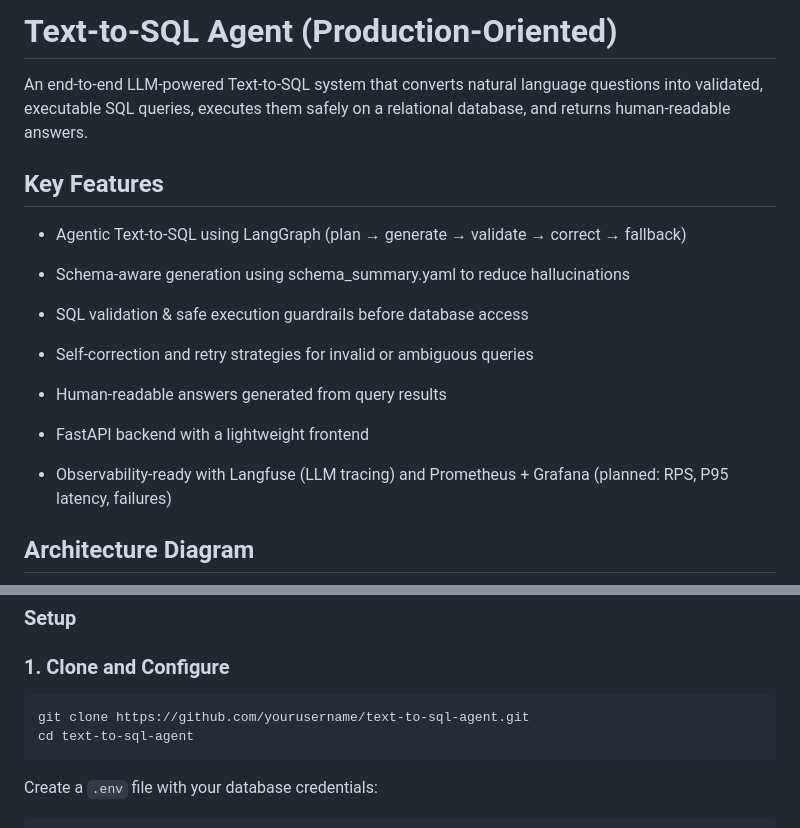
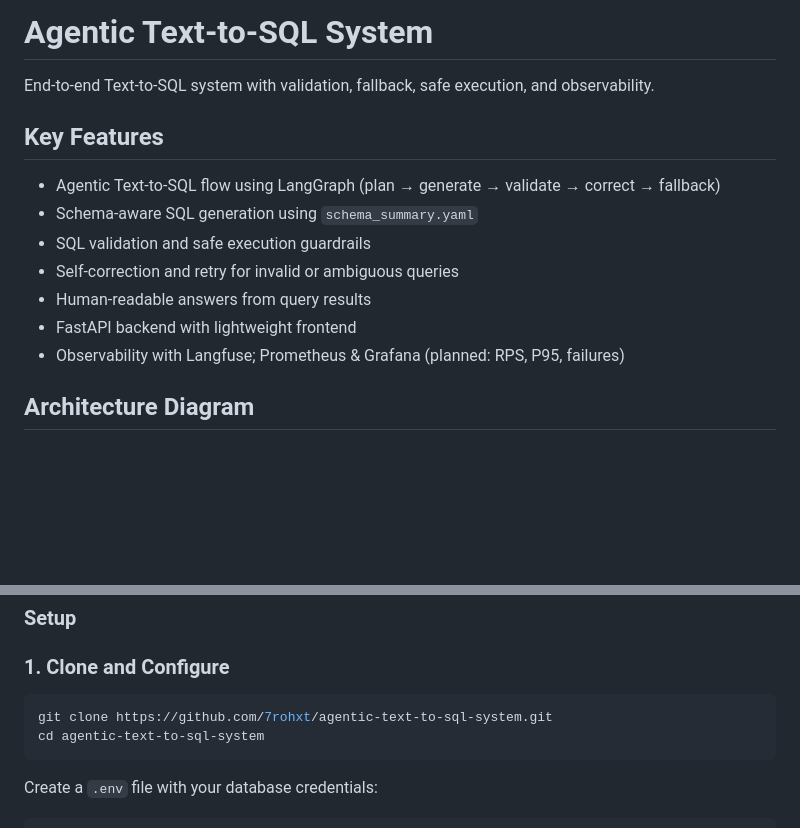
Before and after one commit to 7rohxt/text-to-sql-agent, a Markdown page: README.md, 2 parts joined by grey strips. GitHub-like rendering; blank space fills up the shorter version.

Commit message:
docs(readme): update title, repo URL, and features

````diff
--- a/README.md
+++ b/README.md
@@ -1,22 +1,16 @@
-# Text-to-SQL Agent (Production-Oriented)
+# Agentic Text-to-SQL System
 
-An end-to-end LLM-powered Text-to-SQL system that converts natural language questions into validated, executable SQL queries, executes them safely on a relational database, and returns human-readable answers.
+End-to-end Text-to-SQL system with validation, fallback, safe execution, and observability.
 
 ## Key Features
 
-- Agentic Text-to-SQL using LangGraph (plan → generate → validate → correct → fallback)
-
-- Schema-aware generation using schema_summary.yaml to reduce hallucinations
-
-- SQL validation & safe execution guardrails before database access
-
-- Self-correction and retry strategies for invalid or ambiguous queries
-
-- Human-readable answers generated from query results
-
-- FastAPI backend with a lightweight frontend
-
-- Observability-ready with Langfuse (LLM tracing) and Prometheus + Grafana (planned: RPS, P95 latency, failures)
+- Agentic Text-to-SQL flow using LangGraph (plan → generate → validate → correct → fallback)
+- Schema-aware SQL generation using `schema_summary.yaml`
+- SQL validation and safe execution guardrails
+- Self-correction and retry for invalid or ambiguous queries
+- Human-readable answers from query results
+- FastAPI backend with lightweight frontend
+- Observability with Langfuse; Prometheus & Grafana (planned: RPS, P95, failures)
 
 ## Architecture Diagram
 <img src="assets/architecture.jpeg" width="100%" />
@@ -71,8 +65,8 @@ An end-to-end LLM-powered Text-to-SQL system that converts natural language ques
 ### 1. Clone and Configure
 
 ```bash
-git clone https://github.com/yourusername/text-to-sql-agent.git
-cd text-to-sql-agent
+git clone https://github.com/7rohxt/agentic-text-to-sql-system.git
+cd agentic-text-to-sql-system
 ```
 
 Create a `.env` file with your database credentials:
````
